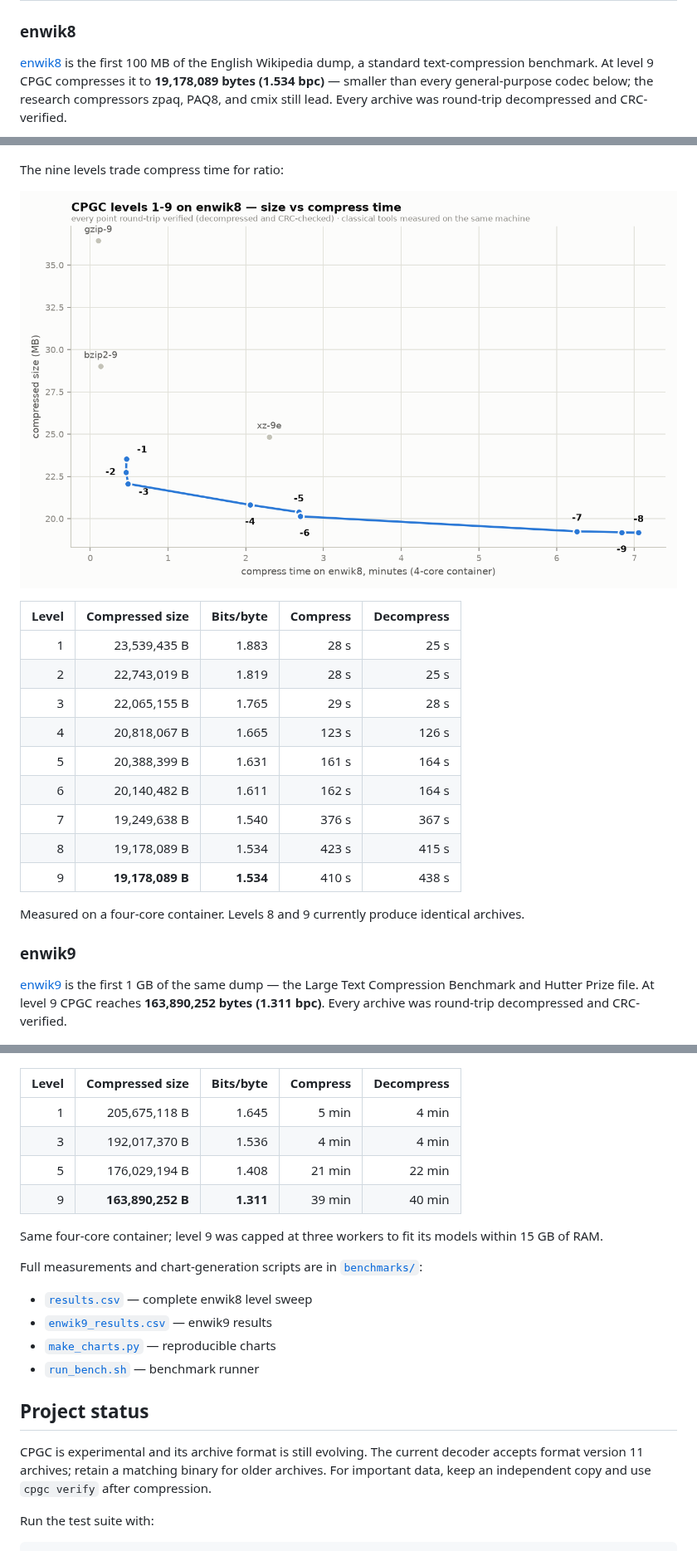
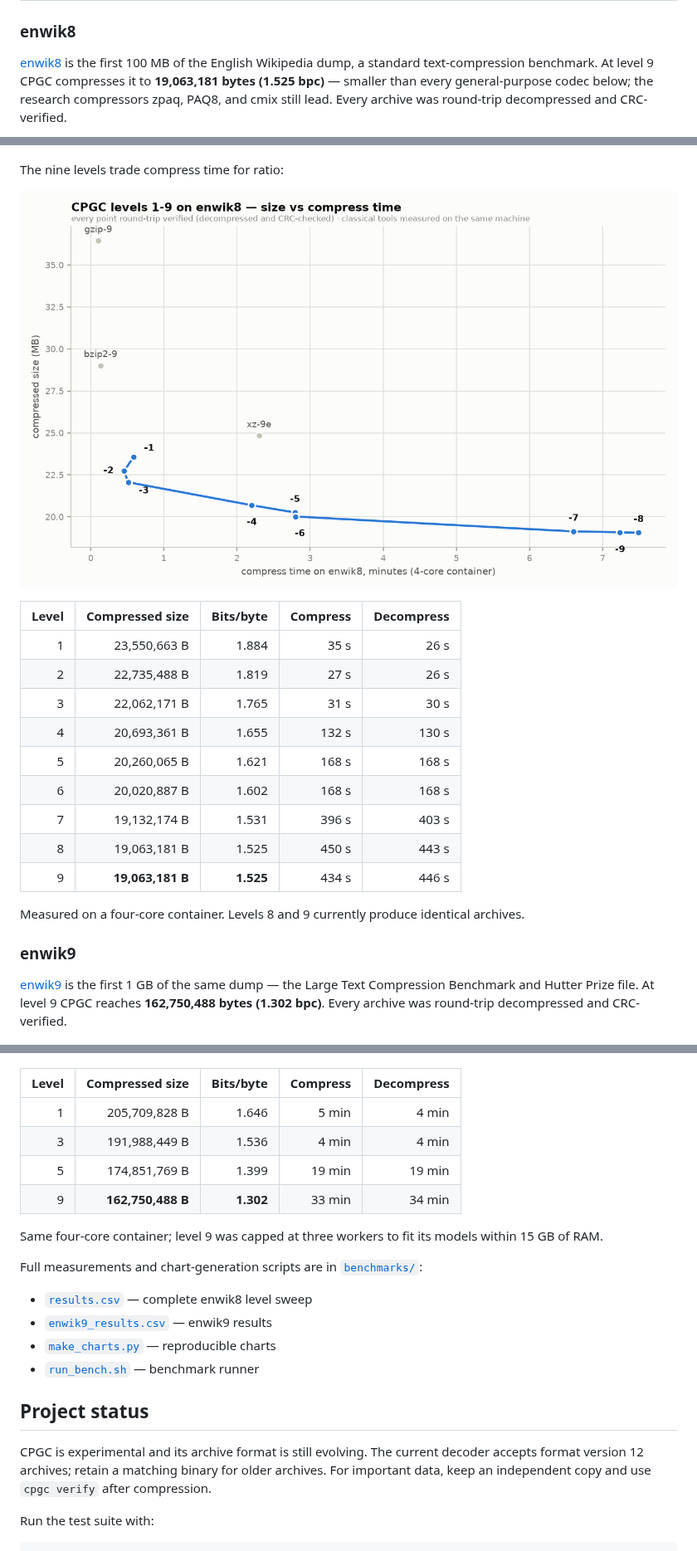
Before and after one commit to Union-Crax/CPGC, a Markdown page: README.md, 3 parts joined by grey strips. Shown at 83% size. Rendered like a GitHub page; pictures changed too: benchmarks/enwik8_tradeoff.png.

Commit message:
Refresh enwik8 and enwik9 benchmarks for v12
Re-run both sweeps with the v12 engine on a clean four-core container
(every level compressed and round-trip CRC-verified), refresh
results.csv and enwik9_results.csv, regenerate all three charts, and
update the README tables, headlines, and format-version reference.

enwik8 level 9 drops to 19,063,181 bytes (1.525 bpc); enwik9 level 9 to
162,750,488 bytes (1.302 bpc) — 0.6-0.7% below v11 and 5.0-5.6% below
the original v9. Every full-model level improves; turbo levels are
within measurement noise (v12's SSE-chain retune is full-profile only).

Co-Authored-By: Claude Opus 4.8 <noreply@anthropic.com>
Claude-Session: https://claude.ai/code/session_012eHpCeH6DZ7CNZ9Yp9UYKc

```diff
--- a/README.md
+++ b/README.md
@@ -146,7 +146,7 @@ and test actions for `.cpgc` and `.cpas` archives.
 
 [enwik8](https://mattmahoney.net/dc/textdata.html) is the first 100 MB of the
 English Wikipedia dump, a standard text-compression benchmark. At level 9 CPGC
-compresses it to **19,178,089 bytes (1.534 bpc)** — smaller than every
+compresses it to **19,063,181 bytes (1.525 bpc)** — smaller than every
 general-purpose codec below; the research compressors zpaq, PAQ8, and cmix
 still lead. Every archive was round-trip decompressed and CRC-verified.
 
@@ -158,15 +158,15 @@ The nine levels trade compress time for ratio:
 
 | Level | Compressed size | Bits/byte | Compress | Decompress |
 |---:|---:|---:|---:|---:|
-| 1 | 23,539,435 B | 1.883 | 28 s | 25 s |
-| 2 | 22,743,019 B | 1.819 | 28 s | 25 s |
-| 3 | 22,065,155 B | 1.765 | 29 s | 28 s |
-| 4 | 20,818,067 B | 1.665 | 123 s | 126 s |
-| 5 | 20,388,399 B | 1.631 | 161 s | 164 s |
-| 6 | 20,140,482 B | 1.611 | 162 s | 164 s |
-| 7 | 19,249,638 B | 1.540 | 376 s | 367 s |
-| 8 | 19,178,089 B | 1.534 | 423 s | 415 s |
-| 9 | **19,178,089 B** | **1.534** | 410 s | 438 s |
+| 1 | 23,550,663 B | 1.884 | 35 s | 26 s |
+| 2 | 22,735,488 B | 1.819 | 27 s | 26 s |
+| 3 | 22,062,171 B | 1.765 | 31 s | 30 s |
+| 4 | 20,693,361 B | 1.655 | 132 s | 130 s |
+| 5 | 20,260,065 B | 1.621 | 168 s | 168 s |
+| 6 | 20,020,887 B | 1.602 | 168 s | 168 s |
+| 7 | 19,132,174 B | 1.531 | 396 s | 403 s |
+| 8 | 19,063,181 B | 1.525 | 450 s | 443 s |
+| 9 | **19,063,181 B** | **1.525** | 434 s | 446 s |
 
 Measured on a four-core container. Levels 8 and 9 currently produce identical
 archives.
@@ -175,17 +175,17 @@ archives.
 
 [enwik9](https://mattmahoney.net/dc/textdata.html) is the first 1 GB of the same
 dump — the Large Text Compression Benchmark and Hutter Prize file. At level 9
-CPGC reaches **163,890,252 bytes (1.311 bpc)**. Every archive was round-trip
+CPGC reaches **162,750,488 bytes (1.302 bpc)**. Every archive was round-trip
 decompressed and CRC-verified.
 
 ![enwik9 compressed size vs other tools](benchmarks/enwik9_sizes.png)
 
 | Level | Compressed size | Bits/byte | Compress | Decompress |
 |---:|---:|---:|---:|---:|
-| 1 | 205,675,118 B | 1.645 | 5 min | 4 min |
-| 3 | 192,017,370 B | 1.536 | 4 min | 4 min |
-| 5 | 176,029,194 B | 1.408 | 21 min | 22 min |
-| 9 | **163,890,252 B** | **1.311** | 39 min | 40 min |
+| 1 | 205,709,828 B | 1.646 | 5 min | 4 min |
+| 3 | 191,988,449 B | 1.536 | 4 min | 4 min |
+| 5 | 174,851,769 B | 1.399 | 19 min | 19 min |
+| 9 | **162,750,488 B** | **1.302** | 33 min | 34 min |
 
 Same four-core container; level 9 was capped at three workers to fit its models
 within 15 GB of RAM.
@@ -200,7 +200,7 @@ Full measurements and chart-generation scripts are in [`benchmarks/`](benchmarks
 ## Project status
 
 CPGC is experimental and its archive format is still evolving. The current
-decoder accepts format version 11 archives; retain a matching binary for older
+decoder accepts format version 12 archives; retain a matching binary for older
 archives. For important data, keep an independent copy and use `cpgc verify`
 after compression.
 
```
Also changed, not shown: benchmarks/enwik8_sizes.png, benchmarks/enwik9_sizes.png, 2 other files.
